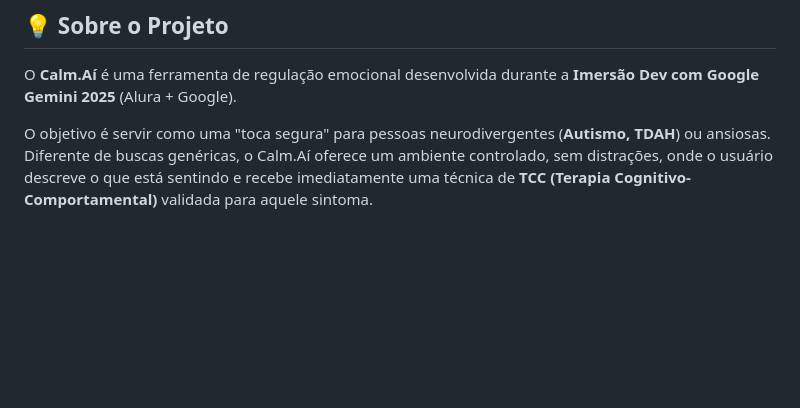
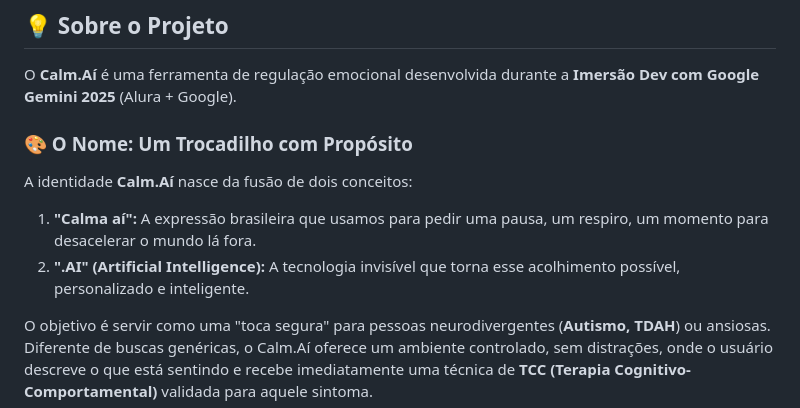
Before and after one commit to cristalwolfff/calm-ai, a Markdown page: README.md, the part around the change. Drawn GitHub-style; blank space fills up the shorter version.

```diff
--- a/README.md
+++ b/README.md
@@ -9,6 +9,11 @@
 ## 💡 Sobre o Projeto
 
 O **Calm.Aí** é uma ferramenta de regulação emocional desenvolvida durante a **Imersão Dev com Google Gemini 2025** (Alura + Google).
+
+### 🎨 O Nome: Um Trocadilho com Propósito
+A identidade **Calm.Aí** nasce da fusão de dois conceitos:
+1.  **"Calma aí":** A expressão brasileira que usamos para pedir uma pausa, um respiro, um momento para desacelerar o mundo lá fora.
+2.  **".AI" (Artificial Intelligence):** A tecnologia invisível que torna esse acolhimento possível, personalizado e inteligente.
 
 O objetivo é servir como uma "toca segura" para pessoas neurodivergentes (**Autismo, TDAH**) ou ansiosas. Diferente de buscas genéricas, o Calm.Aí oferece um ambiente controlado, sem distrações, onde o usuário descreve o que está sentindo e recebe imediatamente uma técnica de **TCC (Terapia Cognitivo-Comportamental)** validada para aquele sintoma.
 
```
